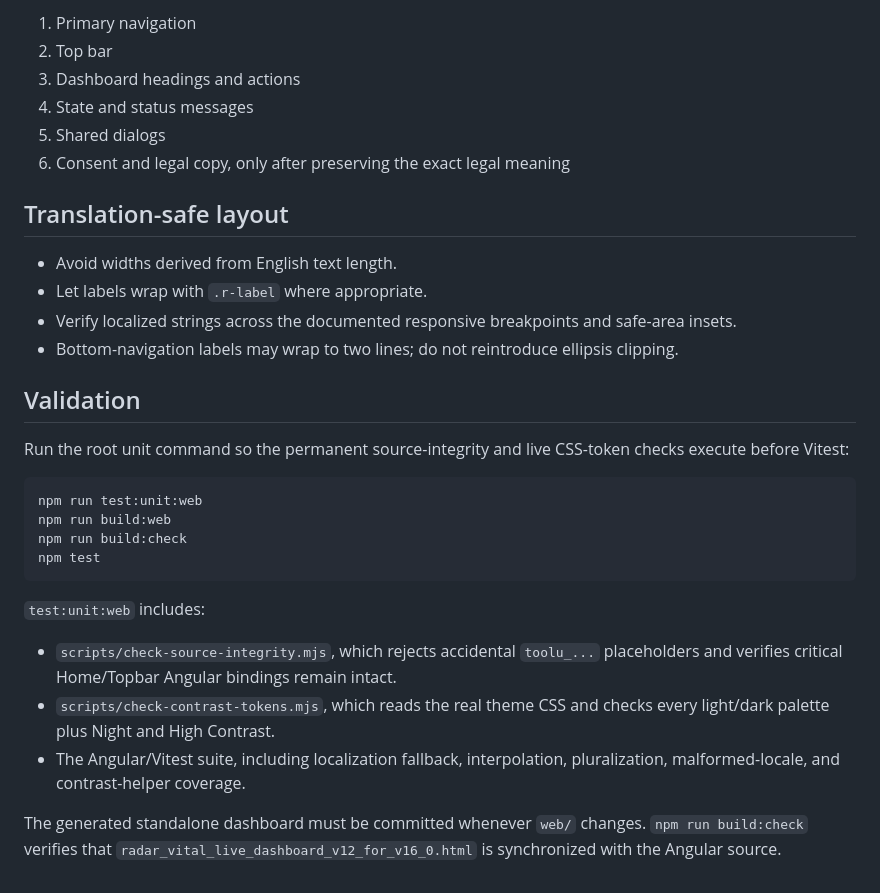
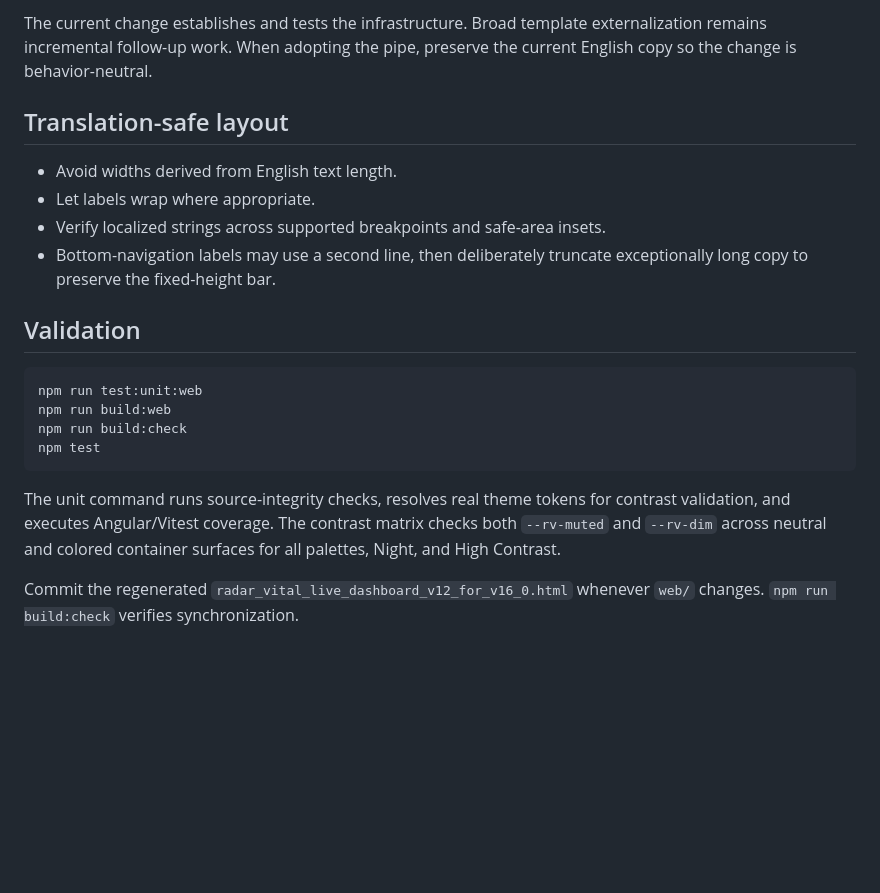
Before and after one commit to blayalems/radar-vital-mmwave-60-davao, a Markdown page: docs/i18n.md, the part around one of its changes. Rendered like a GitHub page; blank space fills up the shorter version.

````diff
--- a/docs/i18n.md
+++ b/docs/i18n.md
@@ -84,21 +79,14 @@ Catalog keys are type-checked against `MessageKey`, which catches spelling mista
 
-1. Primary navigation
-2. Top bar
-3. Dashboard headings and actions
-4. State and status messages
-5. Shared dialogs
-6. Consent and legal copy, only after preserving the exact legal meaning
+The current change establishes and tests the infrastructure. Broad template externalization remains incremental follow-up work. When adopting the pipe, preserve the current English copy so the change is behavior-neutral.
 
 ## Translation-safe layout
 
 - Avoid widths derived from English text length.
-- Let labels wrap with `.r-label` where appropriate.
-- Verify localized strings across the documented responsive breakpoints and safe-area insets.
-- Bottom-navigation labels may wrap to two lines; do not reintroduce ellipsis clipping.
+- Let labels wrap where appropriate.
+- Verify localized strings across supported breakpoints and safe-area insets.
+- Bottom-navigation labels may use a second line, then deliberately truncate exceptionally long copy to preserve the fixed-height bar.
 
 ## Validation
-
-Run the root unit command so the permanent source-integrity and live CSS-token checks execute before Vitest:
 
 ```bash
 npm run test:unit:web
@@ -107,10 +95,6 @@ npm run build:check
 npm test
 ```
 
-`test:unit:web` includes:
+The unit command runs source-integrity checks, resolves real theme tokens for contrast validation, and executes Angular/Vitest coverage. The contrast matrix checks both `--rv-muted` and `--rv-dim` across neutral and colored container surfaces for all palettes, Night, and High Contrast.
 
-- `scripts/check-source-integrity.mjs`, which rejects accidental `toolu_...` placeholders and verifies critical Home/Topbar Angular bindings remain intact.
-- `scripts/check-contrast-tokens.mjs`, which reads the real theme CSS and checks every light/dark palette plus Night and High Contrast.
-- The Angular/Vitest suite, including localization fallback, interpolation, pluralization, malformed-locale, and contrast-helper coverage.
-
-The generated standalone dashboard must be committed whenever `web/` changes. `npm run build:check` verifies that `radar_vital_live_dashboard_v12_for_v16_0.html` is synchronized with the Angular source.
+Commit the regenerated `radar_vital_live_dashboard_v12_for_v16_0.html` whenever `web/` changes. `npm run build:check` verifies synchronization.
````
Also changed, not shown: other parts of docs/i18n.md (+23 -28 lines).
